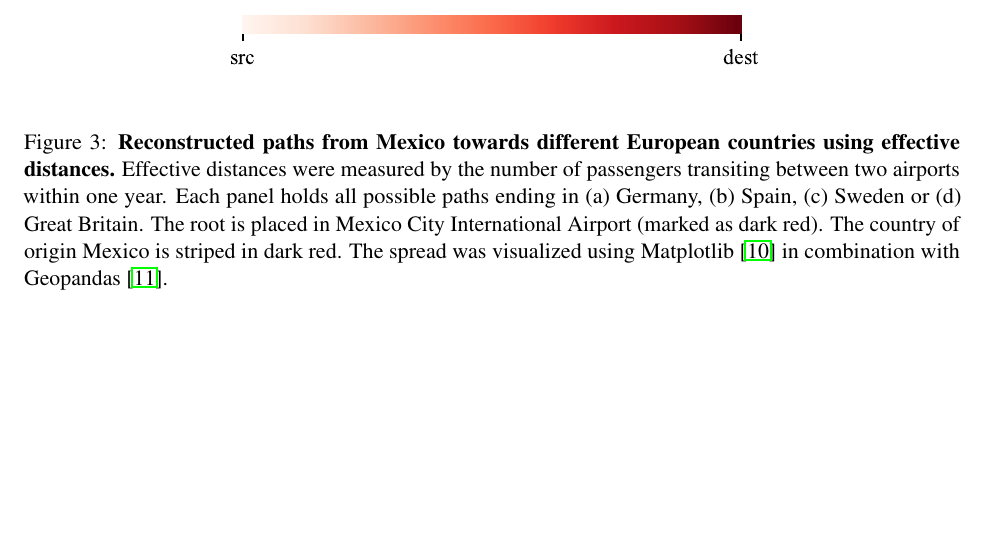
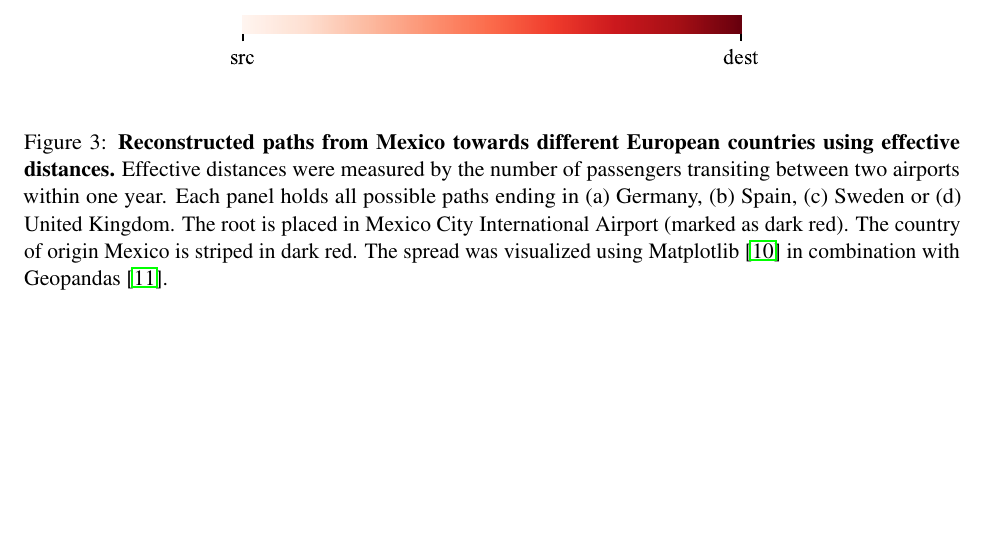
Before and after one commit to jufischi/Group-Project-Sequence, a LaTeX paper (doc/report.tex): part of page 7 of 9, cut so that both start at the same text. Compiled offline with pdfLaTeX.

Commit message:
GB -> UK

```diff
--- a/doc/report.tex
+++ b/doc/report.tex
@@ -343,7 +343,7 @@ virus or different new species better.
 \begin{figure}[h!]
     \centering
     \includegraphics[width=\linewidth,trim={0.5cm 0 0.5cm 0}]{airport_effective_europe.pdf}
-    \caption{\textbf{Reconstructed paths from Mexico towards different European countries using effective distances.} Effective distances were measured by the number of passengers transiting between two airports within one year. Each panel holds all possible paths ending in (a) Germany, (b) Spain, (c) Sweden or (d) Great Britain. The root is placed in Mexico City International Airport (marked as dark red). The country of origin Mexico is striped in dark red. The spread was visualized using Matplotlib \cite{MatplotlibVisualizationPython} in combination with Geopandas \cite{GeoPandas12GeoPandas}.}%
+    \caption{\textbf{Reconstructed paths from Mexico towards different European countries using effective distances.} Effective distances were measured by the number of passengers transiting between two airports within one year. Each panel holds all possible paths ending in (a) Germany, (b) Spain, (c) Sweden or (d) United Kingdom. The root is placed in Mexico City International Airport (marked as dark red). The country of origin Mexico is striped in dark red. The spread was visualized using Matplotlib \cite{MatplotlibVisualizationPython} in combination with Geopandas \cite{GeoPandas12GeoPandas}.}%
     \label{fig:Europe}
 \end{figure}
 
```
